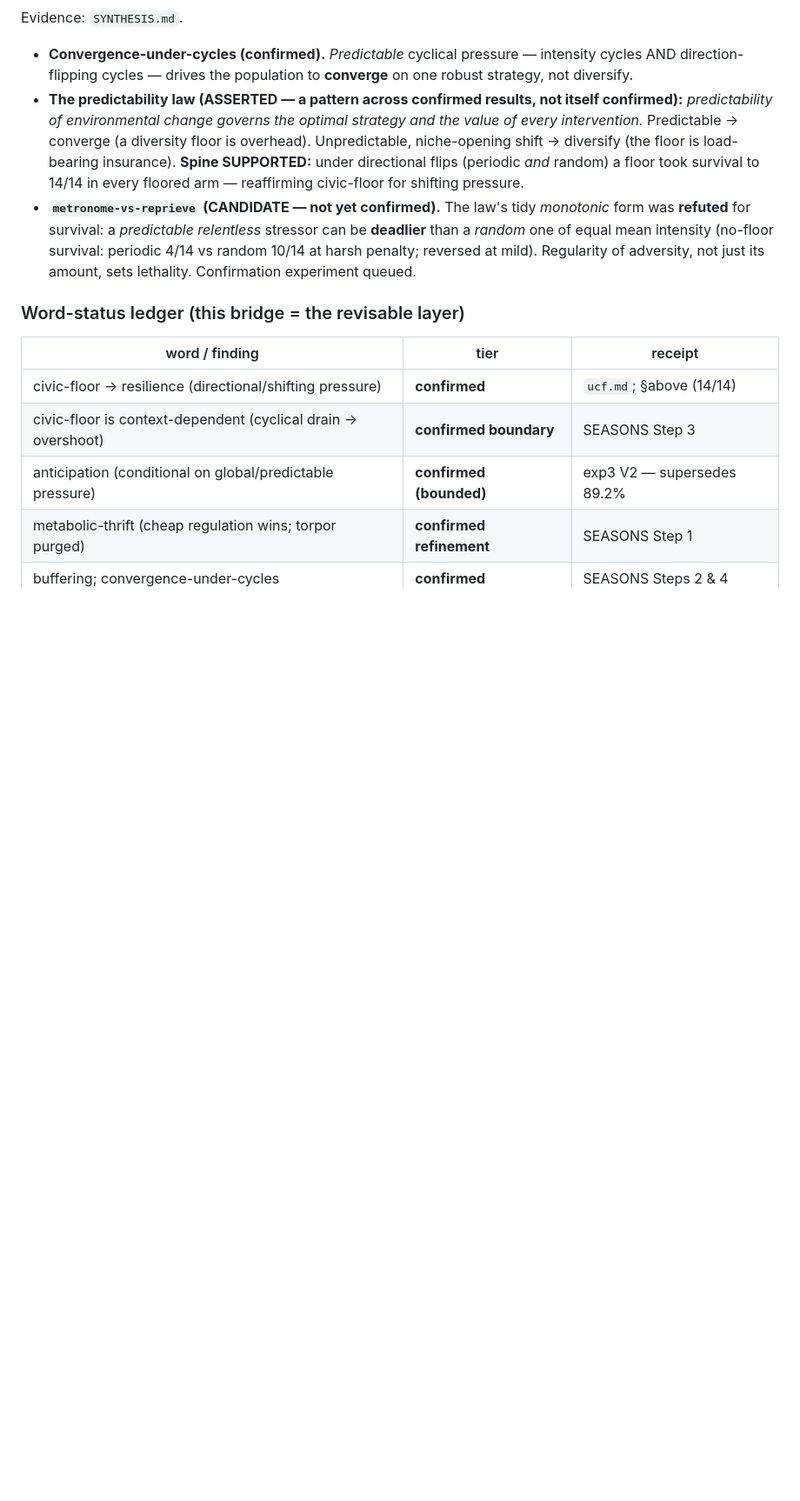
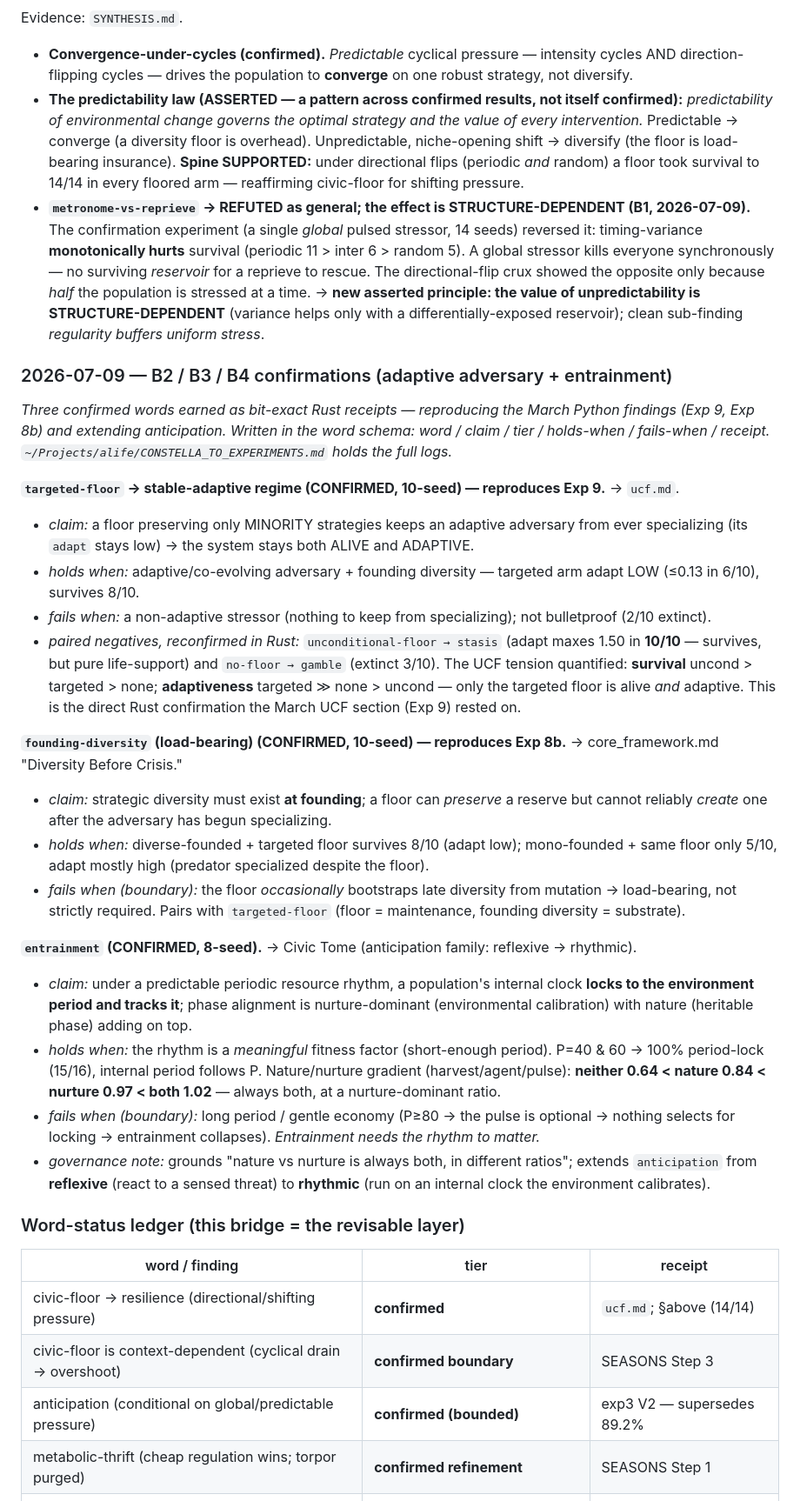
Before and after one commit to Nightmarejam/constella-framework, a Markdown page: docs/governance/alife_evidence_mapping.md, the part around one of its changes. Shown at 87% size. Drawn GitHub-style; blank space fills up the shorter version.

Commit message:
Evidence bridge: sync B2/B3/B4 confirmed words (targeted-floor, founding-diversity, entrainment) (#63)
Adds three confirmed words earned as bit-exact Rust receipts (reproducing Exp 9 + Exp 8b, extending
anticipation), written in the word schema (claim/tier/holds-when/fails-when/receipt):
- targeted-floor -> stable-adaptive regime (feeds ucf.md; the direct Rust confirmation Exp 9 rested on)
  + paired negatives unconditional-floor->stasis, no-floor->gamble
- founding-diversity (load-bearing; must precede the crisis; feeds Diversity Before Crisis)
- entrainment (internal clock locks to & tracks the environment rhythm; nature/nurture gradient; feeds
  Civic Tome, reflexive anticipation -> rhythmic)

Also fixes the metronome-vs-reprieve row: B1's confirmation run REFUTED it as general (global stressor:
variance monotonically hurts) -> re-tiered to 'refuted (general); bounded to differential stress', with
the new asserted principle 'unpredictability's value is structure-dependent'. Ledger table + version
updated. Documentation only; no governance mechanic changed. Passes markdownlint.

Co-authored-by: Claude Opus 4.8 <noreply@anthropic.com>

```diff
--- a/docs/governance/alife_evidence_mapping.md
+++ b/docs/governance/alife_evidence_mapping.md
@@ -458,10 +458,55 @@ Evidence: `SYNTHESIS.md`.
   shift → diversify (the floor is load-bearing insurance). **Spine SUPPORTED:** under directional flips
   (periodic *and* random) a floor took survival to 14/14 in every floored arm — reaffirming civic-floor
   for shifting pressure.
-- **`metronome-vs-reprieve` (CANDIDATE — not yet confirmed).** The law's tidy *monotonic* form was
-  **refuted** for survival: a *predictable relentless* stressor can be **deadlier** than a *random* one
-  of equal mean intensity (no-floor survival: periodic 4/14 vs random 10/14 at harsh penalty; reversed
-  at mild). Regularity of adversity, not just its amount, sets lethality. Confirmation experiment queued.
+- **`metronome-vs-reprieve` → REFUTED as general; the effect is STRUCTURE-DEPENDENT (B1, 2026-07-09).**
+  The confirmation experiment (a single *global* pulsed stressor, 14 seeds) reversed it: timing-variance
+  **monotonically hurts** survival (periodic 11 > inter 6 > random 5). A global stressor kills everyone
+  synchronously — no surviving *reservoir* for a reprieve to rescue. The directional-flip crux showed the
+  opposite only because *half* the population is stressed at a time. → **new asserted principle: the value
+  of unpredictability is STRUCTURE-DEPENDENT** (variance helps only with a differentially-exposed
+  reservoir); clean sub-finding *regularity buffers uniform stress*.
+
+### 2026-07-09 — B2 / B3 / B4 confirmations (adaptive adversary + entrainment)
+
+*Three confirmed words earned as bit-exact Rust receipts — reproducing the March Python findings (Exp 9,
+Exp 8b) and extending anticipation. Written in the word schema: word / claim / tier / holds-when /
+fails-when / receipt. `~/Projects/alife/CONSTELLA_TO_EXPERIMENTS.md` holds the full logs.*
+
+**`targeted-floor` → stable-adaptive regime (CONFIRMED, 10-seed) — reproduces Exp 9.** → `ucf.md`.
+
+- *claim:* a floor preserving only MINORITY strategies keeps an adaptive adversary from ever specializing
+  (its `adapt` stays low) → the system stays both ALIVE and ADAPTIVE.
+- *holds when:* adaptive/co-evolving adversary + founding diversity — targeted arm adapt LOW (≤0.13 in
+  6/10), survives 8/10.
+- *fails when:* a non-adaptive stressor (nothing to keep from specializing); not bulletproof (2/10 extinct).
+- *paired negatives, reconfirmed in Rust:* `unconditional-floor → stasis` (adapt maxes 1.50 in **10/10** —
+  survives, but pure life-support) and `no-floor → gamble` (extinct 3/10). The UCF tension quantified:
+  **survival** uncond > targeted > none; **adaptiveness** targeted ≫ none > uncond — only the targeted
+  floor is alive *and* adaptive. This is the direct Rust confirmation the March UCF section (Exp 9) rested on.
+
+**`founding-diversity` (load-bearing) (CONFIRMED, 10-seed) — reproduces Exp 8b.** → core_framework.md
+"Diversity Before Crisis."
+
+- *claim:* strategic diversity must exist **at founding**; a floor can *preserve* a reserve but cannot
+  reliably *create* one after the adversary has begun specializing.
+- *holds when:* diverse-founded + targeted floor survives 8/10 (adapt low); mono-founded + same floor only
+  5/10, adapt mostly high (predator specialized despite the floor).
+- *fails when (boundary):* the floor *occasionally* bootstraps late diversity from mutation → load-bearing,
+  not strictly required. Pairs with `targeted-floor` (floor = maintenance, founding diversity = substrate).
+
+**`entrainment` (CONFIRMED, 8-seed).** → Civic Tome (anticipation family: reflexive → rhythmic).
+
+- *claim:* under a predictable periodic resource rhythm, a population's internal clock **locks to the
+  environment period and tracks it**; phase alignment is nurture-dominant (environmental calibration) with
+  nature (heritable phase) adding on top.
+- *holds when:* the rhythm is a *meaningful* fitness factor (short-enough period). P=40 & 60 → 100%
+  period-lock (15/16), internal period follows P. Nature/nurture gradient (harvest/agent/pulse):
+  **neither 0.64 < nature 0.84 < nurture 0.97 < both 1.02** — always both, at a nurture-dominant ratio.
+- *fails when (boundary):* long period / gentle economy (P≥80 → the pulse is optional → nothing selects
+  for locking → entrainment collapses). *Entrainment needs the rhythm to matter.*
+- *governance note:* grounds "nature vs nurture is always both, in different ratios"; extends
+  `anticipation` from **reflexive** (react to a sensed threat) to **rhythmic** (run on an internal clock
+  the environment calibrates).
 
 ### Word-status ledger (this bridge = the revisable layer)
 
```
Also changed, not shown: other parts of docs/governance/alife_evidence_mapping.md (+8 -2 lines).
